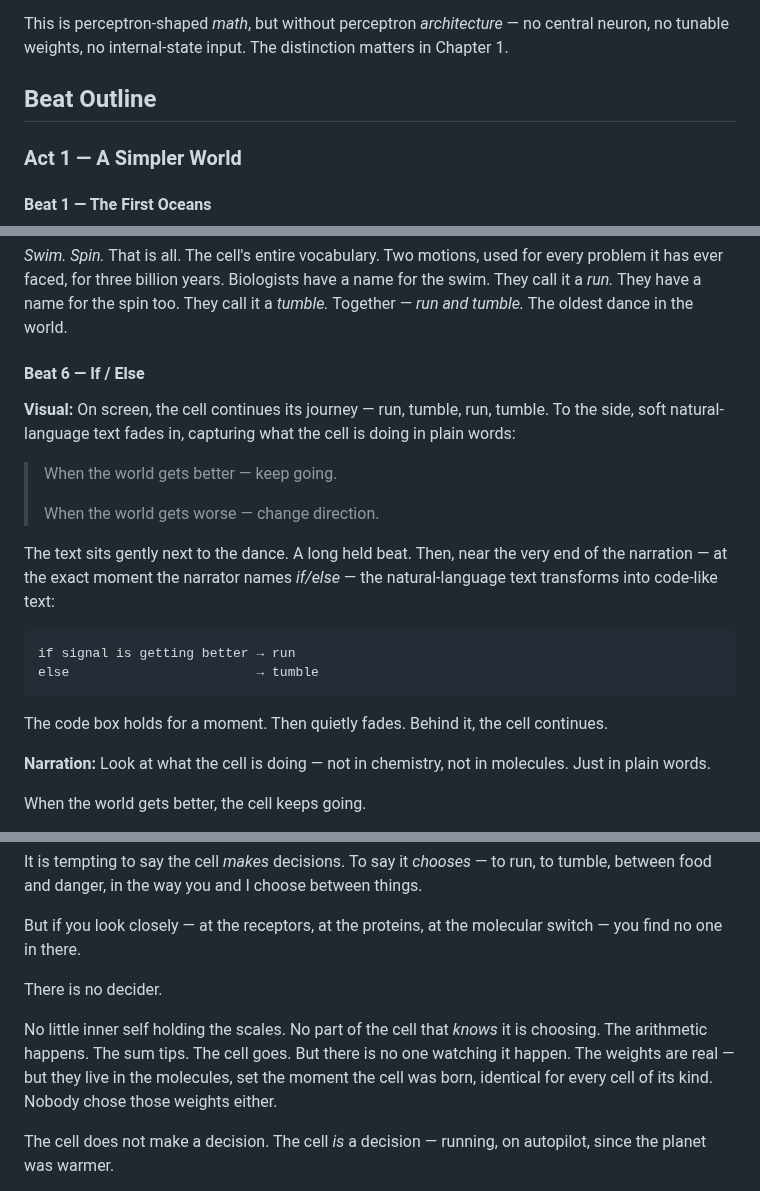
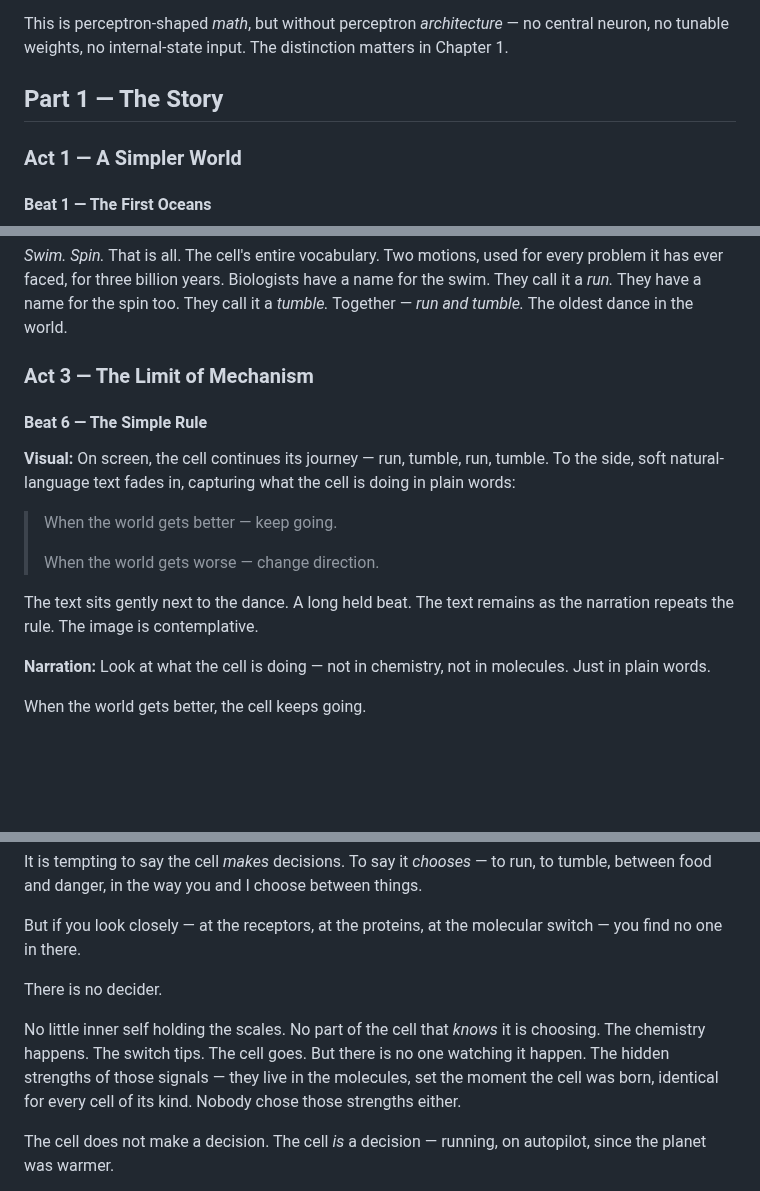
Before and after one commit to zhou-dong/alchemist-ai, a Markdown page: scripts/ch0-the-simple-world.md, 3 parts joined by grey strips. GitHub-like rendering; blank space fills up the shorter version.

````diff
--- a/scripts/ch0-the-simple-world.md
+++ b/scripts/ch0-the-simple-world.md
@@ -34,7 +34,7 @@ When attractants and repellents arrive together, the cell handles the conflict a
 
 This is perceptron-shaped *math*, but without perceptron *architecture* — no central neuron, no tunable weights, no internal-state input. The distinction matters in Chapter 1.
 
-## Beat Outline
+## Part 1 — The Story
 
 ### Act 1 — A Simpler World
 
@@ -116,7 +116,9 @@ Two stories. Two completely different problems. The same two moves.
 
 *Swim. Spin.* That is all. The cell's entire vocabulary. Two motions, used for every problem it has ever faced, for three billion years. Biologists have a name for the swim. They call it a *run.* They have a name for the spin too. They call it a *tumble.* Together — *run and tumble.* The oldest dance in the world.
 
-#### Beat 6 — If / Else
+### Act 3 — The Limit of Mechanism
+
+#### Beat 6 — The Simple Rule
 
 **Visual:** On screen, the cell continues its journey — run, tumble, run, tumble. To the side, soft natural-language text fades in, capturing what the cell is doing in plain words:
 
@@ -124,14 +126,7 @@ Two stories. Two completely different problems. The same two moves.
 >
 > When the world gets worse — change direction.
 
-The text sits gently next to the dance. A long held beat. Then, near the very end of the narration — at the exact moment the narrator names *if/else* — the natural-language text transforms into code-like text:
-
-```
-if signal is getting better → run
-else                        → tumble
-```
-
-The code box holds for a moment. Then quietly fades. Behind it, the cell continues.
+The text sits gently next to the dance. A long held beat. The text remains as the narration repeats the rule. The image is contemplative.
 
 **Narration:** Look at what the cell is doing — not in chemistry, not in molecules. Just in plain words.
 
@@ -197,7 +178,7 @@ But if you look closely — at the receptors, at the proteins, at the molecular
 
 There is no decider.
 
-No little inner self holding the scales. No part of the cell that *knows* it is choosing. The arithmetic happens. The sum tips. The cell goes. But there is no one watching it happen. The weights are real — but they live in the molecules, set the moment the cell was born, identical for every cell of its kind. Nobody chose those weights either.
+No little inner self holding the scales. No part of the cell that *knows* it is choosing. The chemistry happens. The switch tips. The cell goes. But there is no one watching it happen. The hidden strengths of those signals — they live in the molecules, set the moment the cell was born, identical for every cell of its kind. Nobody chose those strengths either.
 
 The cell does not make a decision. The cell *is* a decision — running, on autopilot, since the planet was warmer.
 
````
Also changed, not shown: other parts of scripts/ch0-the-simple-world.md (+71 -28 lines).
